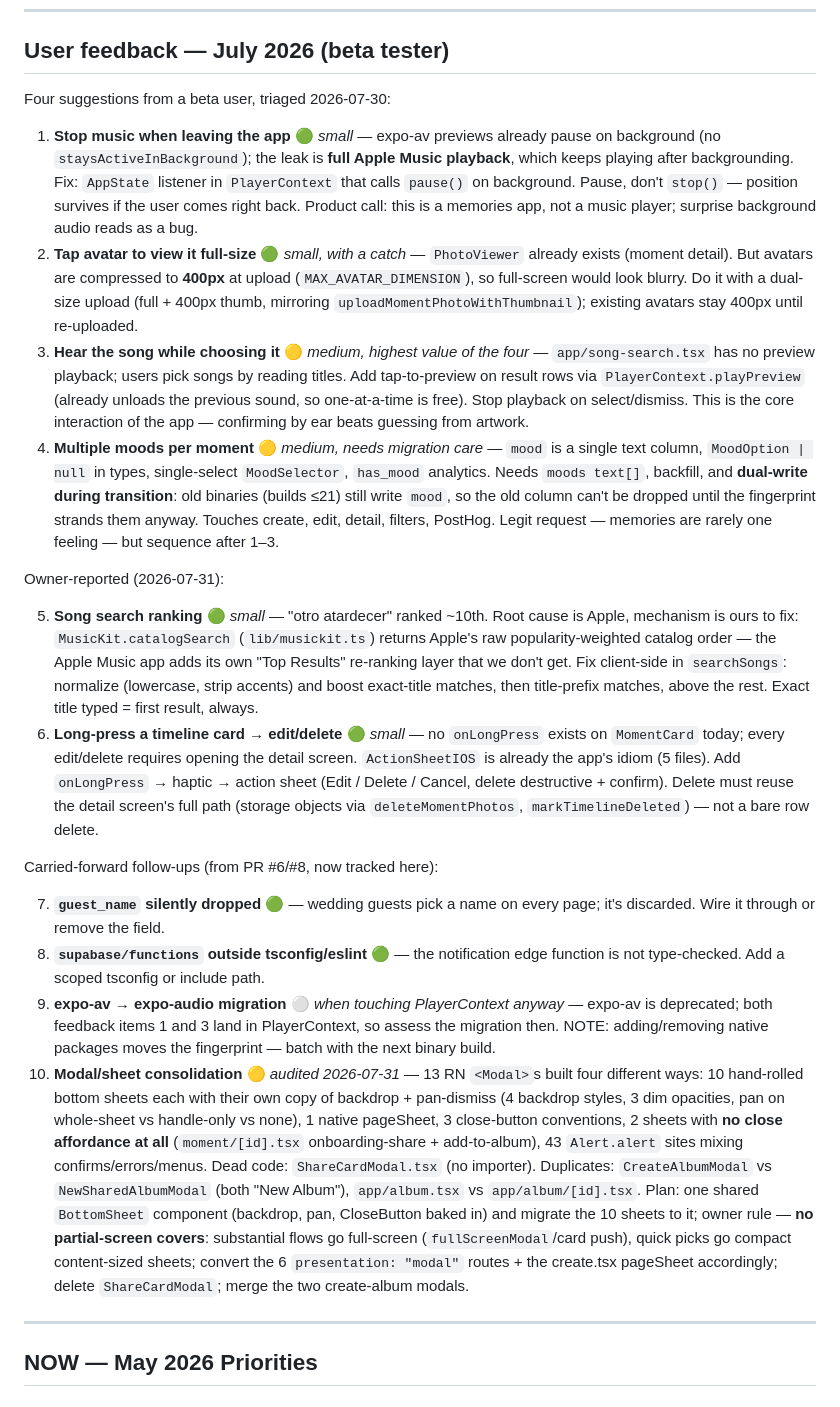
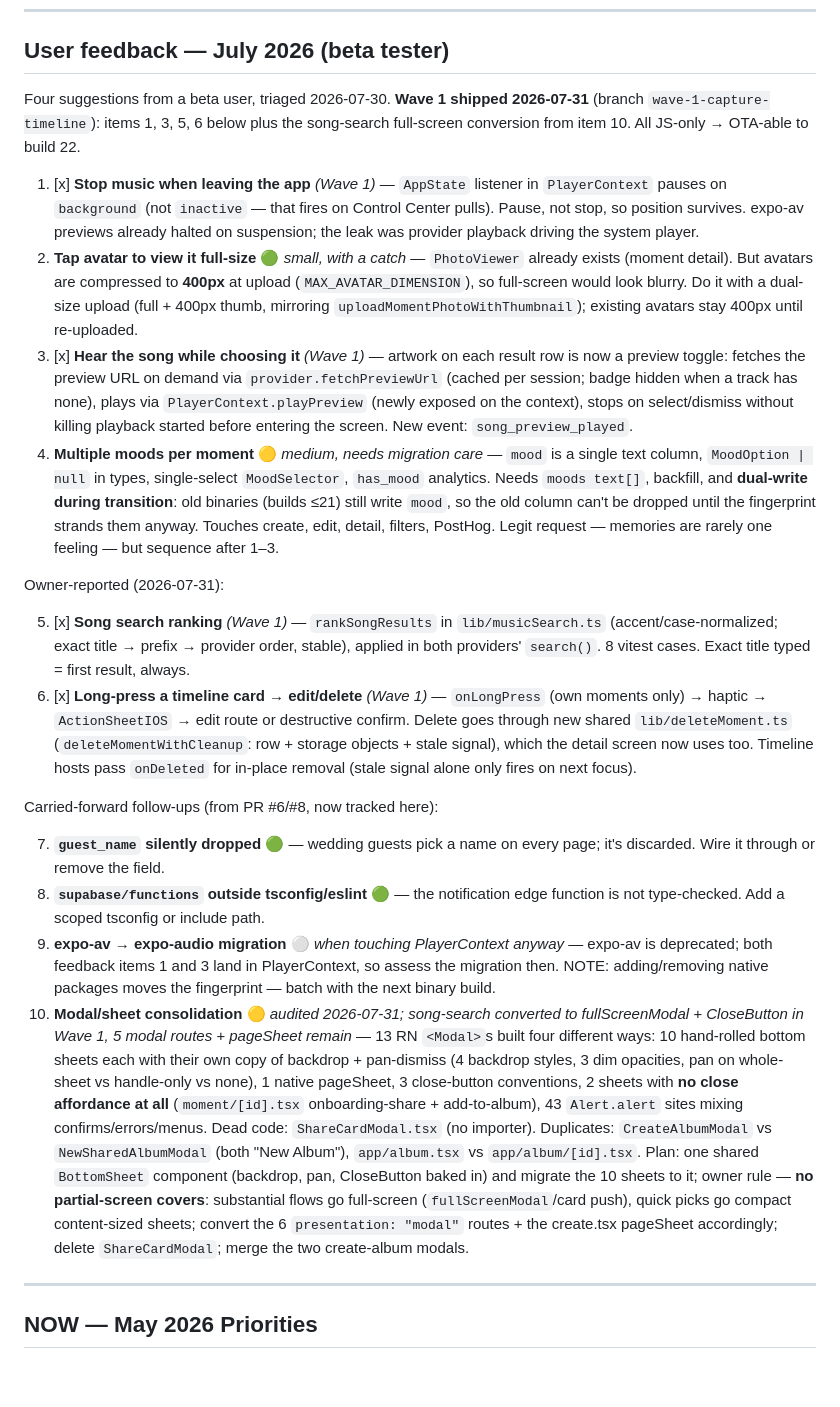
Before and after one commit to jsphelps12/music-memory-app, a Markdown page: docs/ROADMAP.md, the part around the change. GitHub-like rendering; blank space fills up the shorter version.

Commit message:
docs: mark Wave 1 items shipped in roadmap
Co-Authored-By: Claude Fable 5 <noreply@anthropic.com>

```diff
--- a/docs/ROADMAP.md
+++ b/docs/ROADMAP.md
@@ -202,24 +202,24 @@ Follow-on from the cold-start work: two audits found the app issuing ~28-38 REST
 
 ## User feedback — July 2026 (beta tester)
 
-Four suggestions from a beta user, triaged 2026-07-30:
+Four suggestions from a beta user, triaged 2026-07-30. **Wave 1 shipped 2026-07-31** (branch `wave-1-capture-timeline`): items 1, 3, 5, 6 below plus the song-search full-screen conversion from item 10. All JS-only → OTA-able to build 22.
 
-1. **Stop music when leaving the app** 🟢 *small* — expo-av previews already pause on background (no `staysActiveInBackground`); the leak is **full Apple Music playback**, which keeps playing after backgrounding. Fix: `AppState` listener in `PlayerContext` that calls `pause()` on background. Pause, don't `stop()` — position survives if the user comes right back. Product call: this is a memories app, not a music player; surprise background audio reads as a bug.
+1. [x] **Stop music when leaving the app** *(Wave 1)* — `AppState` listener in `PlayerContext` pauses on `background` (not `inactive` — that fires on Control Center pulls). Pause, not stop, so position survives. expo-av previews already halted on suspension; the leak was provider playback driving the system player.
 2. **Tap avatar to view it full-size** 🟢 *small, with a catch* — `PhotoViewer` already exists (moment detail). But avatars are compressed to **400px** at upload (`MAX_AVATAR_DIMENSION`), so full-screen would look blurry. Do it with a dual-size upload (full + 400px thumb, mirroring `uploadMomentPhotoWithThumbnail`); existing avatars stay 400px until re-uploaded.
-3. **Hear the song while choosing it** 🟡 *medium, highest value of the four* — `app/song-search.tsx` has no preview playback; users pick songs by reading titles. Add tap-to-preview on result rows via `PlayerContext.playPreview` (already unloads the previous sound, so one-at-a-time is free). Stop playback on select/dismiss. This is the core interaction of the app — confirming by ear beats guessing from artwork.
+3. [x] **Hear the song while choosing it** *(Wave 1)* — artwork on each result row is now a preview toggle: fetches the preview URL on demand via `provider.fetchPreviewUrl` (cached per session; badge hidden when a track has none), plays via `PlayerContext.playPreview` (newly exposed on the context), stops on select/dismiss without killing playback started before entering the screen. New event: `song_preview_played`.
 4. **Multiple moods per moment** 🟡 *medium, needs migration care* — `mood` is a single text column, `MoodOption | null` in types, single-select `MoodSelector`, `has_mood` analytics. Needs `moods text[]`, backfill, and **dual-write during transition**: old binaries (builds ≤21) still write `mood`, so the old column can't be dropped until the fingerprint strands them anyway. Touches create, edit, detail, filters, PostHog. Legit request — memories are rarely one feeling — but sequence after 1–3.
 
 Owner-reported (2026-07-31):
 
-5. **Song search ranking** 🟢 *small* — "otro atardecer" ranked ~10th. Root cause is Apple, mechanism is ours to fix: `MusicKit.catalogSearch` (`lib/musickit.ts`) returns Apple's raw popularity-weighted catalog order — the Apple Music app adds its own "Top Results" re-ranking layer that we don't get. Fix client-side in `searchSongs`: normalize (lowercase, strip accents) and boost exact-title matches, then title-prefix matches, above the rest. Exact title typed = first result, always.
-6. **Long-press a timeline card → edit/delete** 🟢 *small* — no `onLongPress` exists on `MomentCard` today; every edit/delete requires opening the detail screen. `ActionSheetIOS` is already the app's idiom (5 files). Add `onLongPress` → haptic → action sheet (Edit / Delete / Cancel, delete destructive + confirm). Delete must reuse the detail screen's full path (storage objects via `deleteMomentPhotos`, `markTimelineDeleted`) — not a bare row delete.
+5. [x] **Song search ranking** *(Wave 1)* — `rankSongResults` in `lib/musicSearch.ts` (accent/case-normalized; exact title → prefix → provider order, stable), applied in both providers' `search()`. 8 vitest cases. Exact title typed = first result, always.
+6. [x] **Long-press a timeline card → edit/delete** *(Wave 1)* — `onLongPress` (own moments only) → haptic → `ActionSheetIOS` → edit route or destructive confirm. Delete goes through new shared `lib/deleteMoment.ts` (`deleteMomentWithCleanup`: row + storage objects + stale signal), which the detail screen now uses too. Timeline hosts pass `onDeleted` for in-place removal (stale signal alone only fires on next focus).
 
 Carried-forward follow-ups (from PR #6/#8, now tracked here):
 
 7. **`guest_name` silently dropped** 🟢 — wedding guests pick a name on every page; it's discarded. Wire it through or remove the field.
 8. **`supabase/functions` outside tsconfig/eslint** 🟢 — the notification edge function is not type-checked. Add a scoped tsconfig or include path.
 9. **expo-av → expo-audio migration** ⚪ *when touching PlayerContext anyway* — expo-av is deprecated; both feedback items 1 and 3 land in PlayerContext, so assess the migration then. NOTE: adding/removing native packages moves the fingerprint — batch with the next binary build.
-10. **Modal/sheet consolidation** 🟡 *audited 2026-07-31* — 13 RN `<Modal>`s built four different ways: 10 hand-rolled bottom sheets each with their own copy of backdrop + pan-dismiss (4 backdrop styles, 3 dim opacities, pan on whole-sheet vs handle-only vs none), 1 native pageSheet, 3 close-button conventions, 2 sheets with **no close affordance at all** (`moment/[id].tsx` onboarding-share + add-to-album), 43 `Alert.alert` sites mixing confirms/errors/menus. Dead code: `ShareCardModal.tsx` (no importer). Duplicates: `CreateAlbumModal` vs `NewSharedAlbumModal` (both "New Album"), `app/album.tsx` vs `app/album/[id].tsx`. Plan: one shared `BottomSheet` component (backdrop, pan, CloseButton baked in) and migrate the 10 sheets to it; owner rule — **no partial-screen covers**: substantial flows go full-screen (`fullScreenModal`/card push), quick picks go compact content-sized sheets; convert the 6 `presentation: "modal"` routes + the create.tsx pageSheet accordingly; delete `ShareCardModal`; merge the two create-album modals.
+10. **Modal/sheet consolidation** 🟡 *audited 2026-07-31; song-search converted to fullScreenModal + CloseButton in Wave 1, 5 modal routes + pageSheet remain* — 13 RN `<Modal>`s built four different ways: 10 hand-rolled bottom sheets each with their own copy of backdrop + pan-dismiss (4 backdrop styles, 3 dim opacities, pan on whole-sheet vs handle-only vs none), 1 native pageSheet, 3 close-button conventions, 2 sheets with **no close affordance at all** (`moment/[id].tsx` onboarding-share + add-to-album), 43 `Alert.alert` sites mixing confirms/errors/menus. Dead code: `ShareCardModal.tsx` (no importer). Duplicates: `CreateAlbumModal` vs `NewSharedAlbumModal` (both "New Album"), `app/album.tsx` vs `app/album/[id].tsx`. Plan: one shared `BottomSheet` component (backdrop, pan, CloseButton baked in) and migrate the 10 sheets to it; owner rule — **no partial-screen covers**: substantial flows go full-screen (`fullScreenModal`/card push), quick picks go compact content-sized sheets; convert the 6 `presentation: "modal"` routes + the create.tsx pageSheet accordingly; delete `ShareCardModal`; merge the two create-album modals.
 
 ---
 
```
